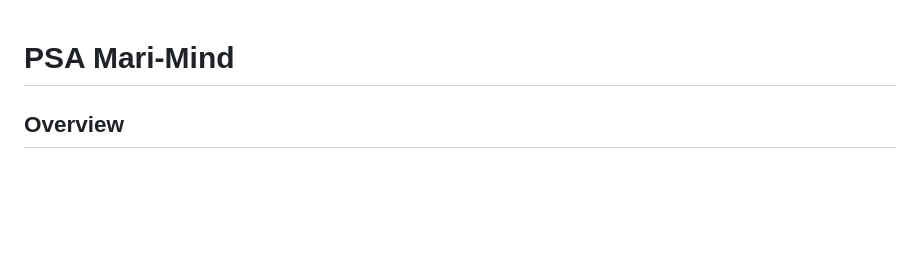
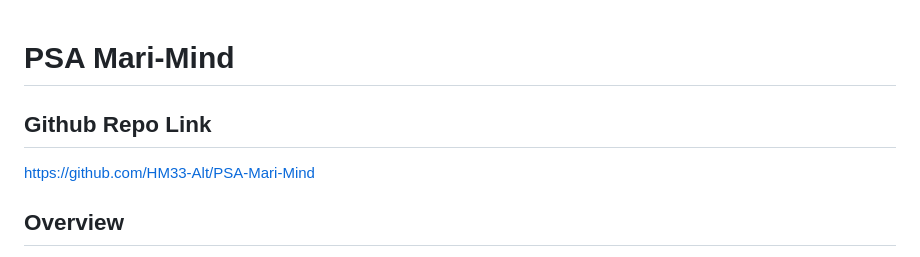
Before and after one commit to HM33-Alt/PSA-Mari-Mind, a Markdown page: README.md, the part around the change. GitHub-like rendering; blank space fills up the shorter version.

```diff
--- a/README.md
+++ b/README.md
@@ -1,4 +1,7 @@
 # PSA Mari-Mind
+
+## Github Repo Link
+https://github.com/HM33-Alt/PSA-Mari-Mind
 
 ## Overview
 This project is a web application that includes functionalities such as user login/logout, file uploads, knowledge addition, and a map-based knowledge hub. It also features a language switcher and an AI chatbot for user interaction.
```
